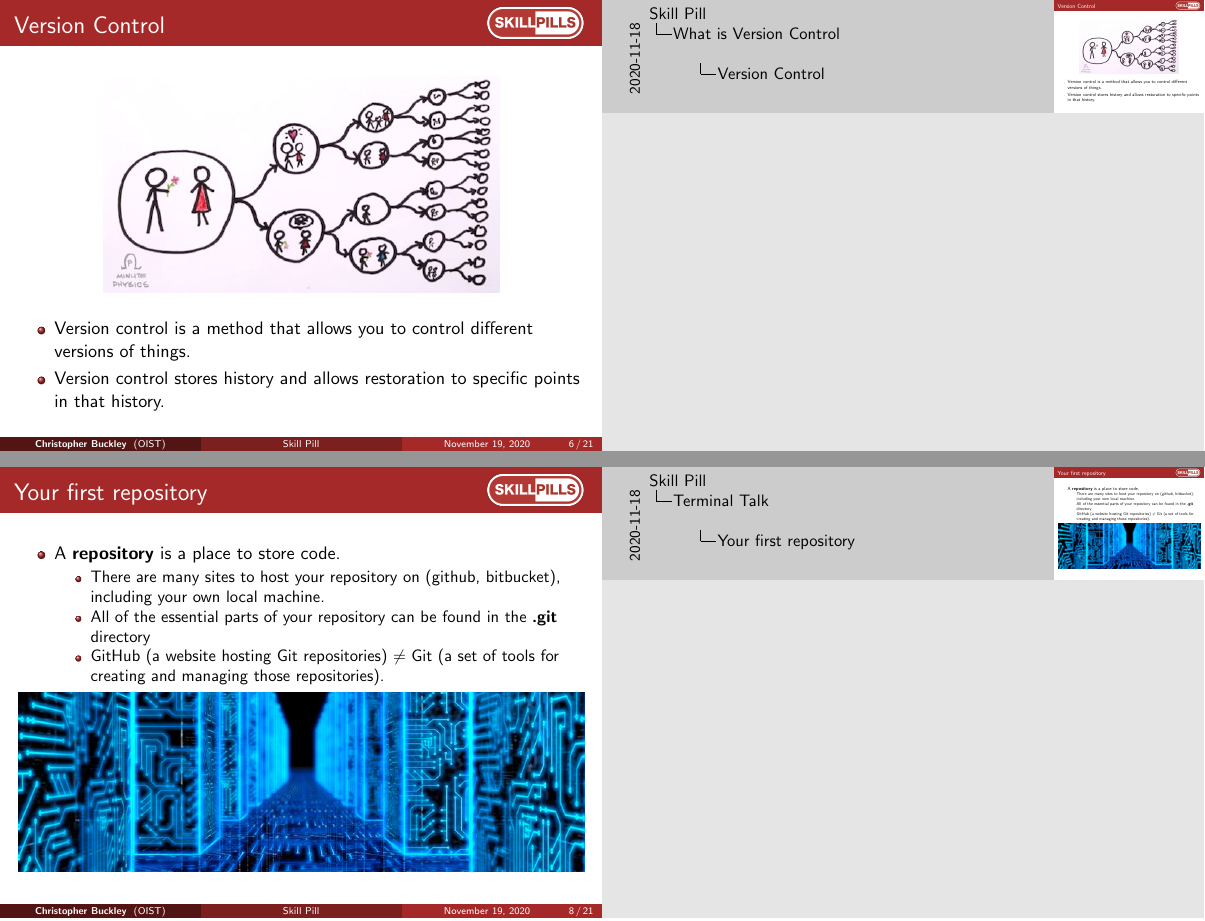
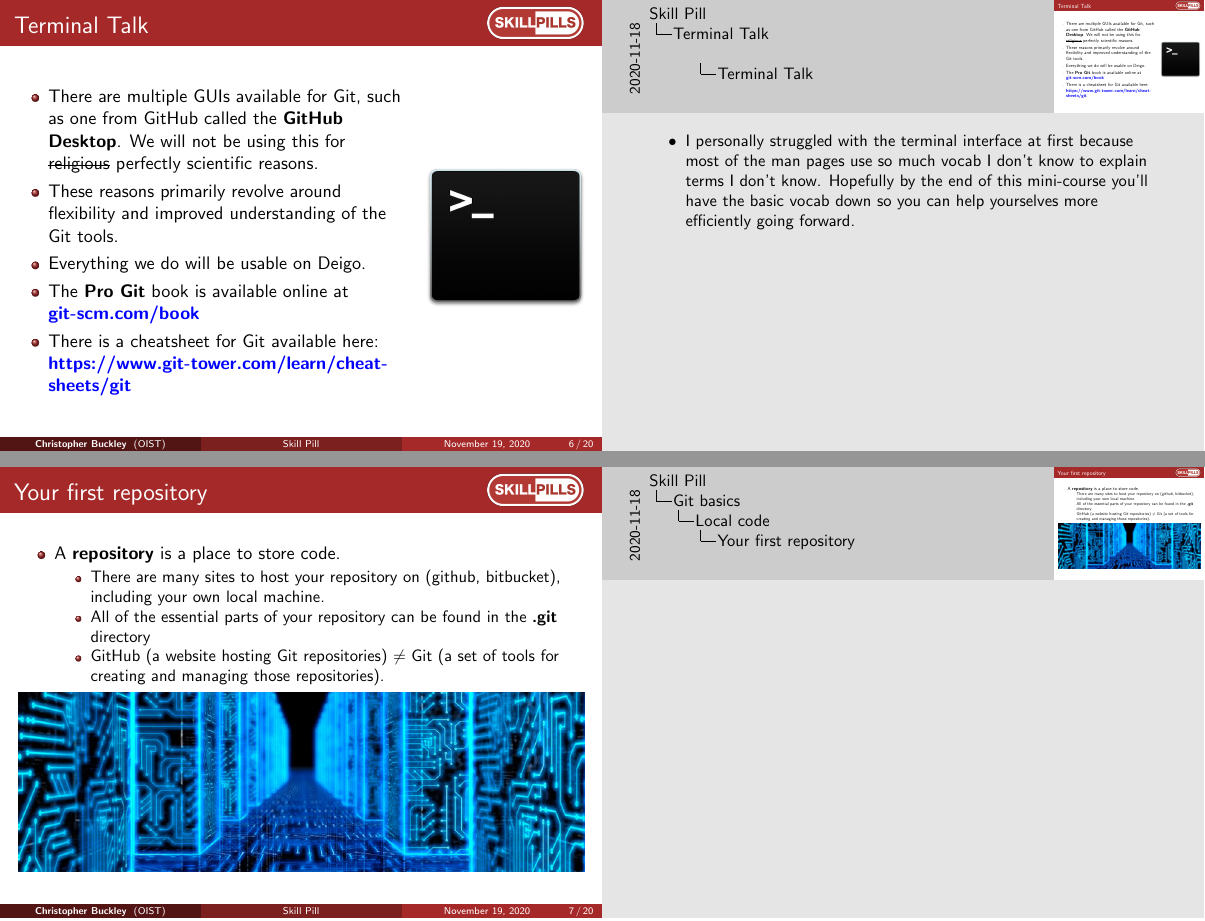
Before and after one commit to oist/skillpill-git, LaTeX slides (day1/lecture.tex): pages 6 and 8 of 21 before the commit and pages 6 and 7 of 20 after it, joined at a grey line. Compiled offline with pdfLaTeX.

Commit message:
Removed Version Control Slide
It doesn't seem to add anything not already talked about elsewhere

```diff
--- a/day1/lecture.tex
+++ b/day1/lecture.tex
@@ -169,22 +169,11 @@ Okinawa Institute of Science and Technology \\ % Your institution for the title
 \begin{center}\includegraphics[width=0.9\textwidth]{versioning.png}\end{center}
 \end{frame}
 
-
-\begin{frame}[fragile]
-\frametitle{Version Control}
-\begin{center}\includegraphics[width=0.7\textwidth]{Multiverse.jpg}\end{center}
-\begin{itemize}
-\item Version control is a method that allows you to control different versions of things.
-\item Version control stores history and allows restoration to specific points in that history.
-\end{itemize}
-\end{frame}
-
 \section{Terminal Talk}
 
 \begin{frame}[fragile]
 \frametitle{Terminal Talk}
 \begin{columns}
-
 \column{0.7\textwidth}
 \begin{itemize}
 \item There are multiple GUIs available for Git, such as one from GitHub called the \textbf{GitHub Desktop}. We will not be using this for \sout{religious} perfectly scientific reasons.
@@ -193,19 +182,22 @@ Okinawa Institute of Science and Technology \\ % Your institution for the title
 \item The \textbf{Pro Git} book is available online at \href{https://git-scm.com/book/}{\textbf{\color{blue}{git-scm.com/book}}}
 \item There is a cheatsheet for Git available here: \href{https://www.git-tower.com/learn/cheat-sheets/git}{\textbf{\color{blue}{https://www.git-tower.com/learn/cheat-sheets/git}}}
 \end{itemize}
-
 \column{0.3\textwidth}
 \includegraphics[width=\textwidth]{terminal.png}
 \end{columns}
 \end{frame}
-
-\begin{frame}[fragile]
-\frametitle{Your first repository}
+\note{
+	\begin{itemize}
+	\item I personally struggled with the terminal interface at first because most of the man pages use so much vocab I don't know to explain terms I don't know. Hopefully by the end of this mini-course you'll have the basic vocab down so you 	can help yourselves more efficiently going forward.
+	\end{itemize}
+}
 
 \section{Git basics}
 
 \subsection{Local code}
 
+\begin{frame}[fragile]
+\frametitle{Your first repository}
 \begin{itemize}
 \item A \textbf{repository} is a place to store code.
 \begin{itemize}
```
Also changed, not shown: day1/lecture.tex (3 more changed lines).
